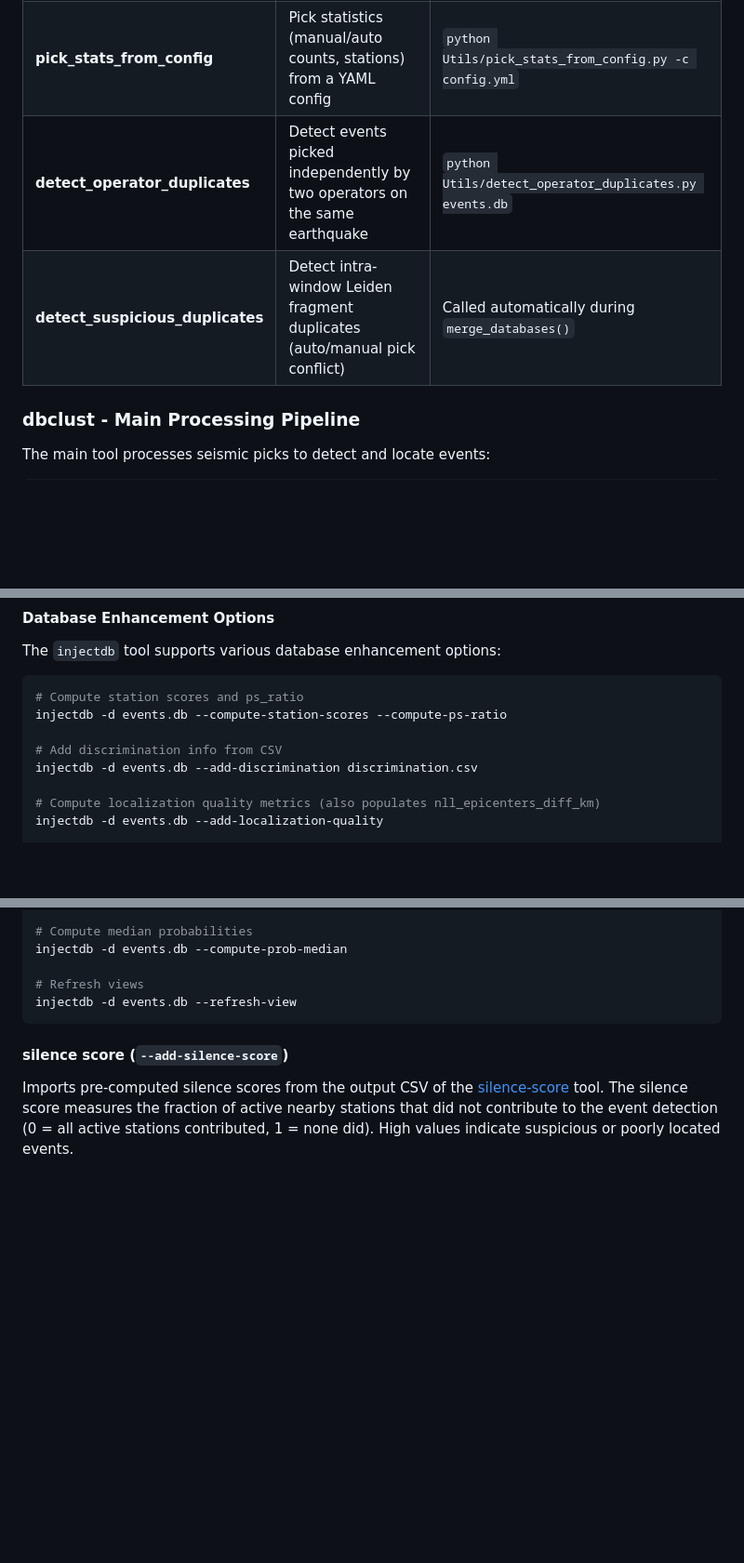
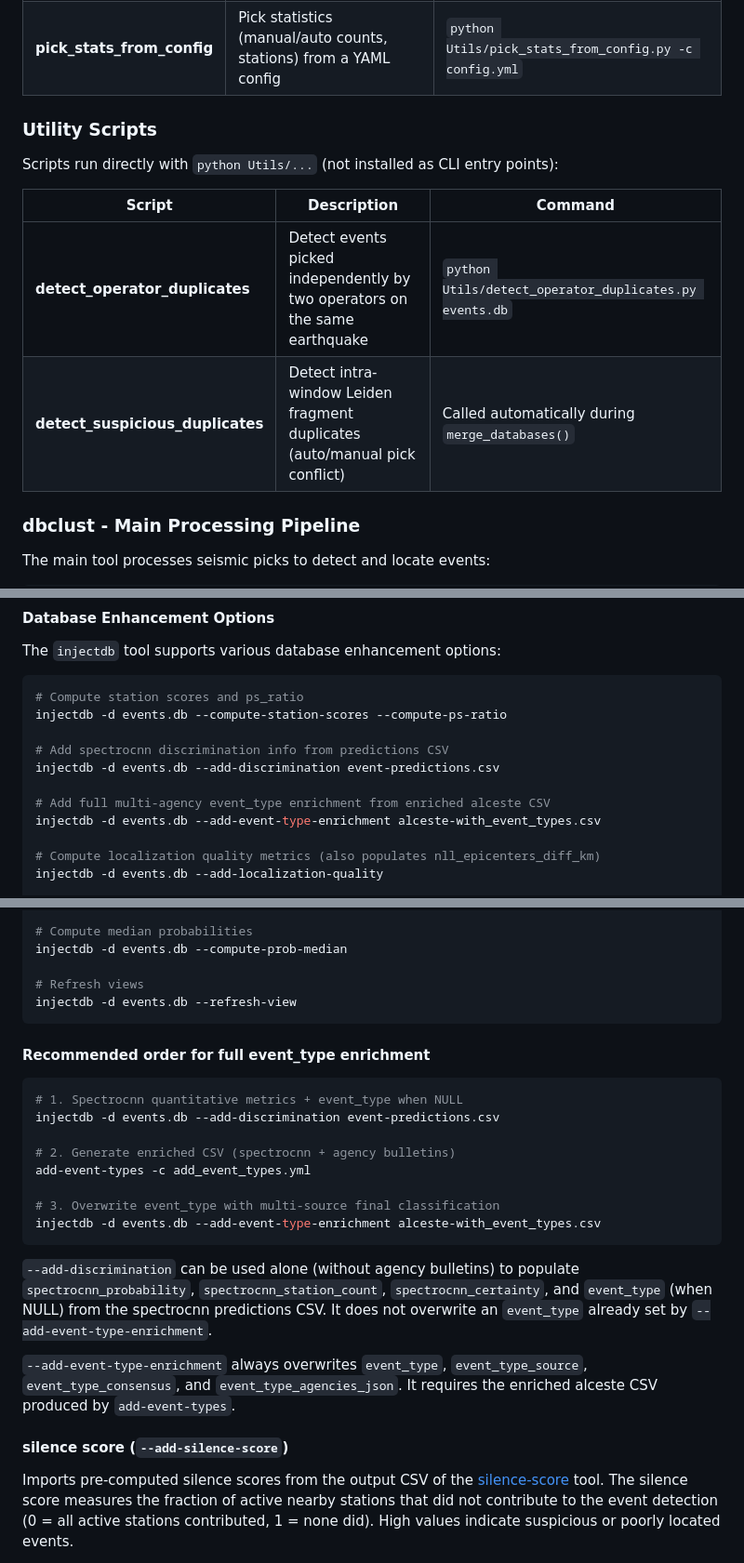
Before and after one commit to marcopovitch/dbclust, a Markdown page: README.md, 3 parts joined by grey strips. Shown at 93% size. Drawn GitHub-style; blank space fills up the shorter version.

````diff
--- a/README.md
+++ b/README.md
@@ -185,8 +185,15 @@ DBClust provides several command-line tools for different seismic data processin
 | **csv2parquet** | Convert CSV files to Parquet format | `csv2parquet -i input.csv -o output.parquet` |
 | **add-event-types** | Enrich the catalog with per-agency event_type columns and a consensus | `add-event-types -c add_event_types.yml` |
 | **pick_stats_from_config** | Pick statistics (manual/auto counts, stations) from a YAML config | `python Utils/pick_stats_from_config.py -c config.yml` |
-| **detect_operator_duplicates** | Detect events picked independently by two operators on the same earthquake | `python Utils/detect_operator_duplicates.py events.db` |
-| **detect_suspicious_duplicates** | Detect intra-window Leiden fragment duplicates (auto/manual pick conflict) | Called automatically during `merge_databases()` |
+
+### Utility Scripts
+
+Scripts run directly with `python Utils/...` (not installed as CLI entry points):
+
+| Script                           | Description                                                                | Command                                                |
+| -------------------------------- | -------------------------------------------------------------------------- | ------------------------------------------------------ |
+| **detect_operator_duplicates**   | Detect events picked independently by two operators on the same earthquake | `python Utils/detect_operator_duplicates.py events.db` |
+| **detect_suspicious_duplicates** | Detect intra-window Leiden fragment duplicates (auto/manual pick conflict) | Called automatically during `merge_databases()`        |
 
 ### dbclust - Main Processing Pipeline
 
@@ -266,8 +273,11 @@ The `injectdb` tool supports various database enhancement options:
 # Compute station scores and ps_ratio
 injectdb -d events.db --compute-station-scores --compute-ps-ratio
 
-# Add discrimination info from CSV
-injectdb -d events.db --add-discrimination discrimination.csv
+# Add spectrocnn discrimination info from predictions CSV
+injectdb -d events.db --add-discrimination event-predictions.csv
+
+# Add full multi-agency event_type enrichment from enriched alceste CSV
+injectdb -d events.db --add-event-type-enrichment alceste-with_event_types.csv
 
 # Compute localization quality metrics (also populates nll_epicenters_diff_km)
 injectdb -d events.db --add-localization-quality
@@ -287,6 +297,28 @@ injectdb -d events.db --compute-prob-median
 # Refresh views
 injectdb -d events.db --refresh-view
 ```
+
+#### Recommended order for full event_type enrichment
+
+```bash
+# 1. Spectrocnn quantitative metrics + event_type when NULL
+injectdb -d events.db --add-discrimination event-predictions.csv
+
+# 2. Generate enriched CSV (spectrocnn + agency bulletins)
+add-event-types -c add_event_types.yml
+
+# 3. Overwrite event_type with multi-source final classification
+injectdb -d events.db --add-event-type-enrichment alceste-with_event_types.csv
+```
+
+`--add-discrimination` can be used alone (without agency bulletins) to populate
+`spectrocnn_probability`, `spectrocnn_station_count`, `spectrocnn_certainty`, and
+`event_type` (when NULL) from the spectrocnn predictions CSV. It does not overwrite
+an `event_type` already set by `--add-event-type-enrichment`.
+
+`--add-event-type-enrichment` always overwrites `event_type`, `event_type_source`,
+`event_type_consensus`, and `event_type_agencies_json`. It requires the enriched
+alceste CSV produced by `add-event-types`.
 
 #### silence score (`--add-silence-score`)
 
````
Also changed, not shown: other parts of README.md (+50 -12 lines).
